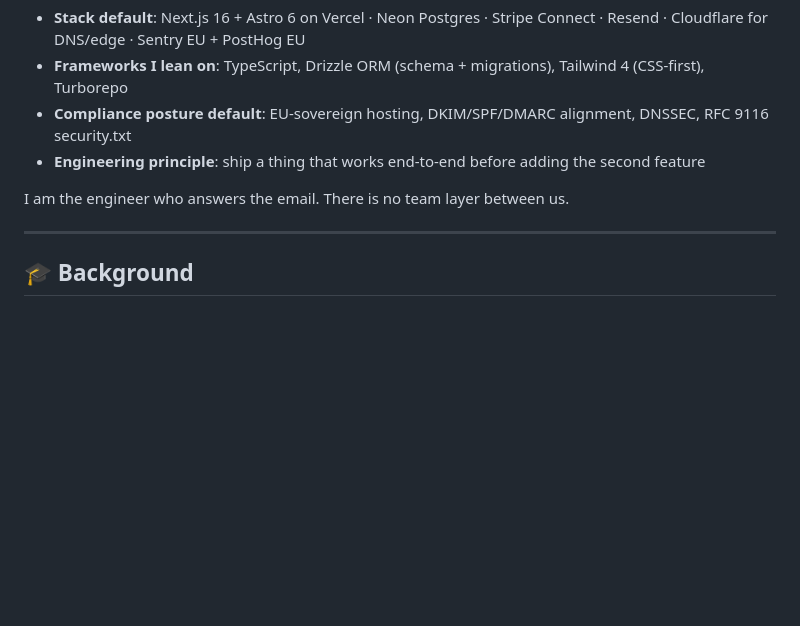
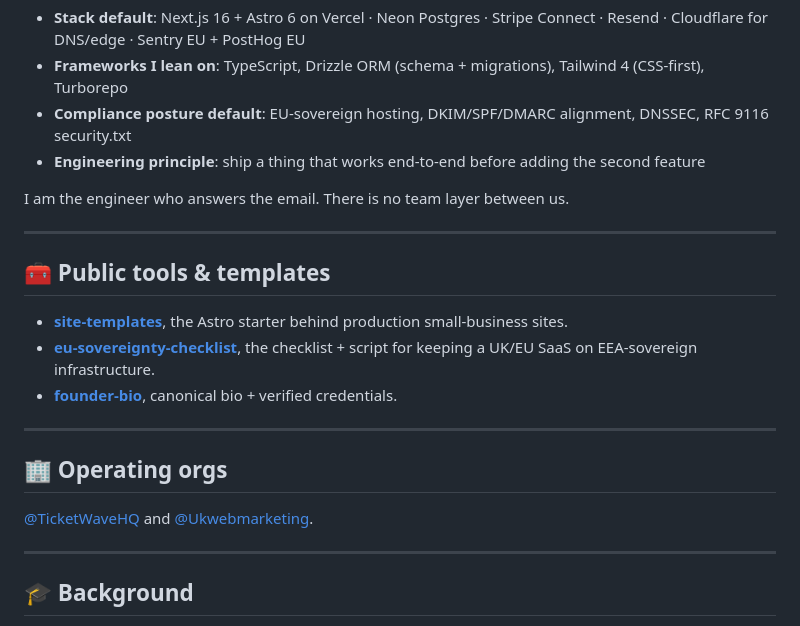
Before and after one commit to sansware/sansware, a Markdown page: README.md, the part around the change. Rendered like a GitHub page; blank space fills up the shorter version.

Commit message:
docs: SEO structure + cross-linking to brand sites and sibling repos
Co-Authored-By: Claude Opus 4.8 <noreply@anthropic.com>

```diff
--- a/README.md
+++ b/README.md
@@ -56,6 +56,20 @@ All of the above are cross-listed on [my author page](https://access.ticketwaveh
 - **Engineering principle**: ship a thing that works end-to-end before adding the second feature
 
 I am the engineer who answers the email. There is no team layer between us.
+
+---
+
+## 🧰 Public tools & templates
+
+- **[site-templates](https://github.com/sansware/site-templates)**, the Astro starter behind production small-business sites.
+- **[eu-sovereignty-checklist](https://github.com/sansware/eu-sovereignty-checklist)**, the checklist + script for keeping a UK/EU SaaS on EEA-sovereign infrastructure.
+- **[founder-bio](https://github.com/sansware/founder-bio)**, canonical bio + verified credentials.
+
+---
+
+## 🏢 Operating orgs
+
+[@TicketWaveHQ](https://github.com/TicketWaveHQ) and [@Ukwebmarketing](https://github.com/Ukwebmarketing).
 
 ---
 
```
